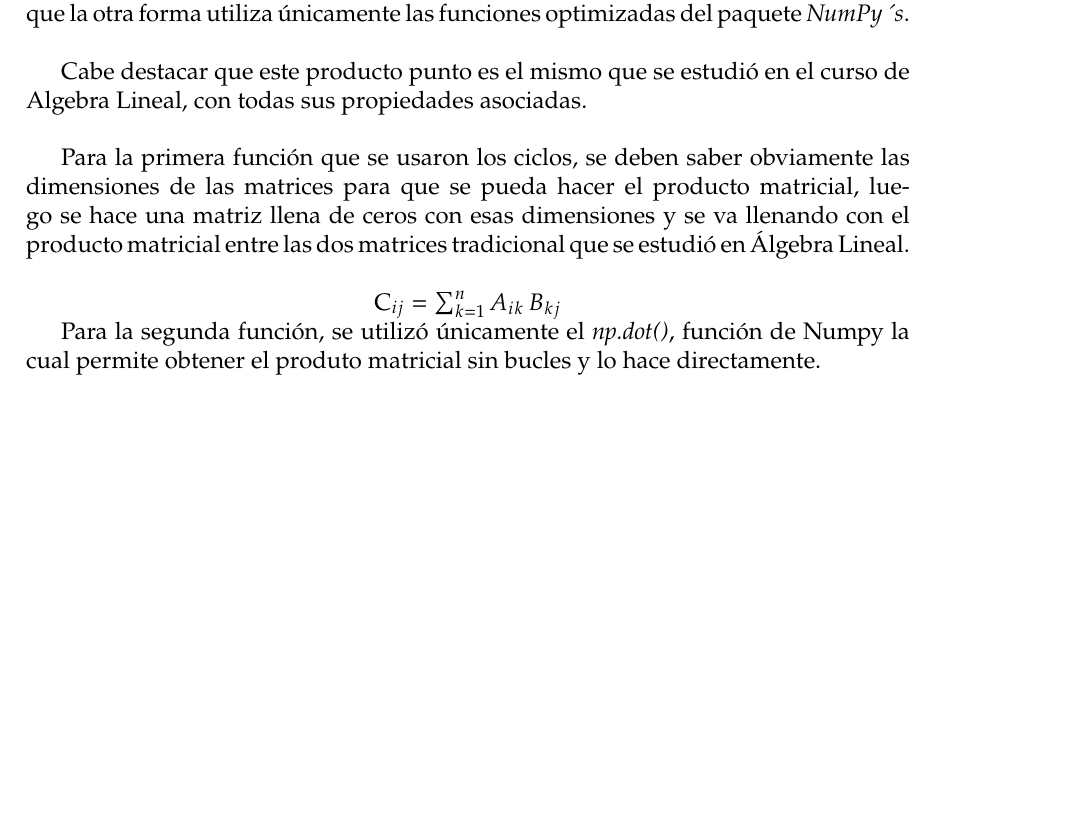
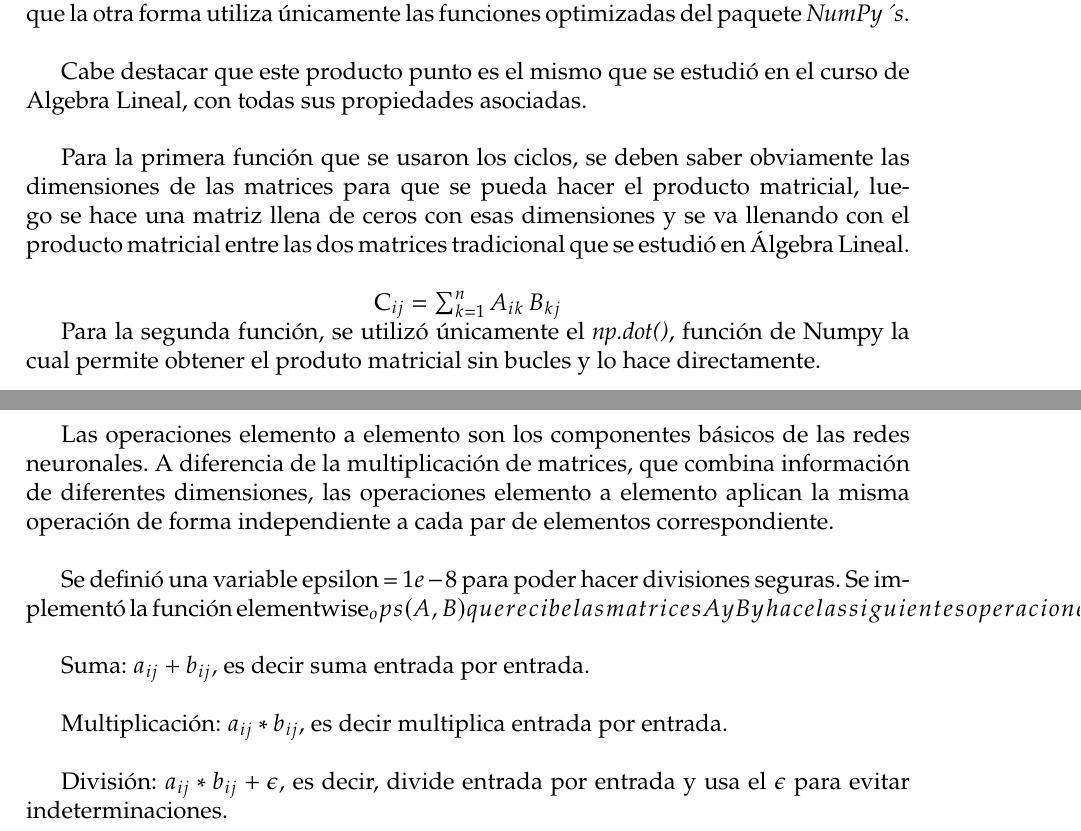
Before and after one commit to the-lebesgue-measure/Los-pitones, a LaTeX document (docs/main.tex): part of page 3 of 17 before the commit and two parts of pages 3 and 4 of 17 after it, the two joined at a grey line, cut so that both start at the same text, the shorter picture padded with empty space. The pictures show the PDF file docs/main.pdf that the author committed with the source.

Commit message:
feat: Agrego ejercicio 3

```diff
--- a/docs/main.tex
+++ b/docs/main.tex
@@ -78,11 +78,22 @@ luego se hace una matriz llena de ceros con esas dimensiones y se va llenando co
 
 Para la segunda función, se utilizó únicamente el \textit{np.dot()}, función de Numpy la cual permite obtener el produto matricial sin bucles y lo hace directamente.
 
-
-
 \newpage
 
 \section{Element-wise Operations}
+
+Las operaciones elemento a elemento son los componentes básicos de las redes neuronales.
+A diferencia de la multiplicación de matrices, que combina información de diferentes dimensiones, las operaciones elemento a elemento aplican la misma operación de forma
+independiente a cada par de elementos correspondiente. \\
+
+Se definió una variable epsilon = $1e-8$ para poder hacer divisiones seguras. Se implementó la función elementwise_ops(A,B) que recibe las matrices A y B y hace las siguientes operaciones. \\
+
+Suma: $a_{ij} + b_{ij}$, es decir suma entrada por entrada. \\
+
+Multiplicación: $a_{ij} * b_{ij}$, es decir multiplica entrada por entrada. \\
+
+División: $a_{ij} * b_{ij} + \epsilon$, es decir, divide entrada por entrada y usa el $\epsilon$ para evitar indeterminaciones. \\
+
 
 \newpage
 
```
Also changed, not shown: docs/main.pdf, 3 other files.
